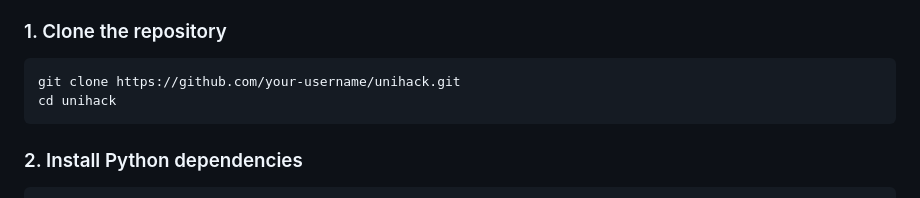
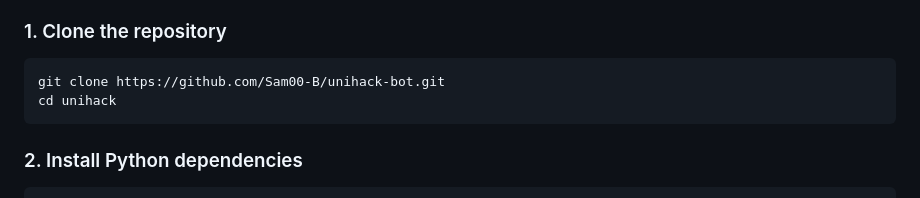
Before and after one commit to Sam00-B/unihack-bot, a Markdown page: README.md, the part around the change. GitHub-like rendering.

Commit message:
Update clone URL in README to reflect correct repository path

````diff
--- a/README.md
+++ b/README.md
@@ -126,7 +126,7 @@ unihack/
 
 ### 1. Clone the repository
 ```bash
-git clone https://github.com/your-username/unihack.git
+git clone https://github.com/Sam00-B/unihack-bot.git
 cd unihack
 ```
 
````
